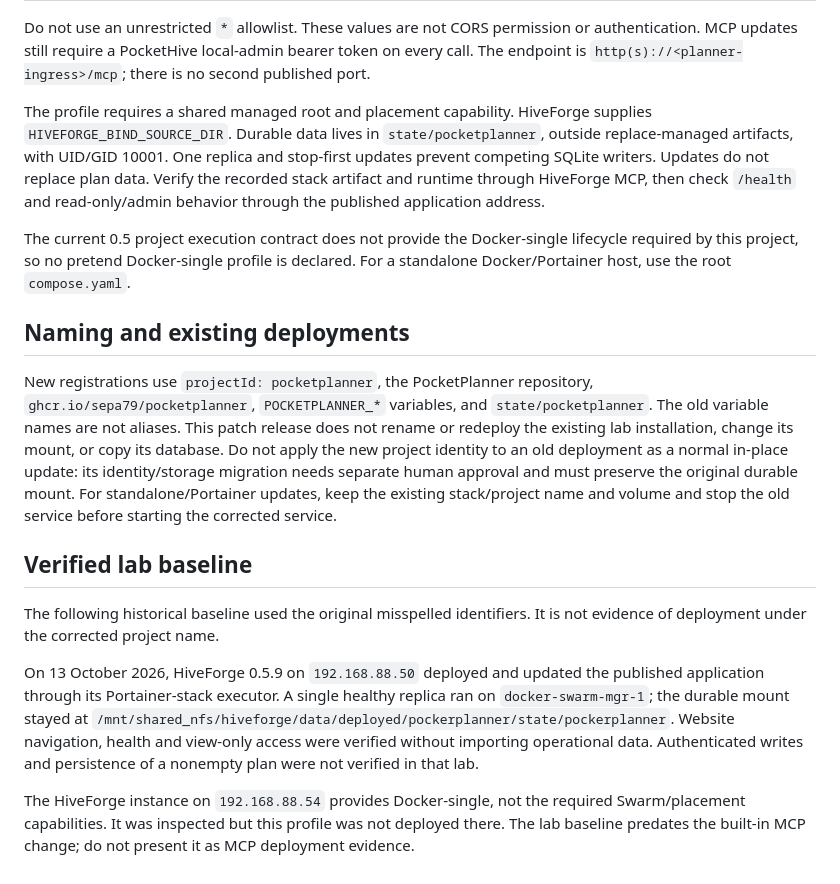
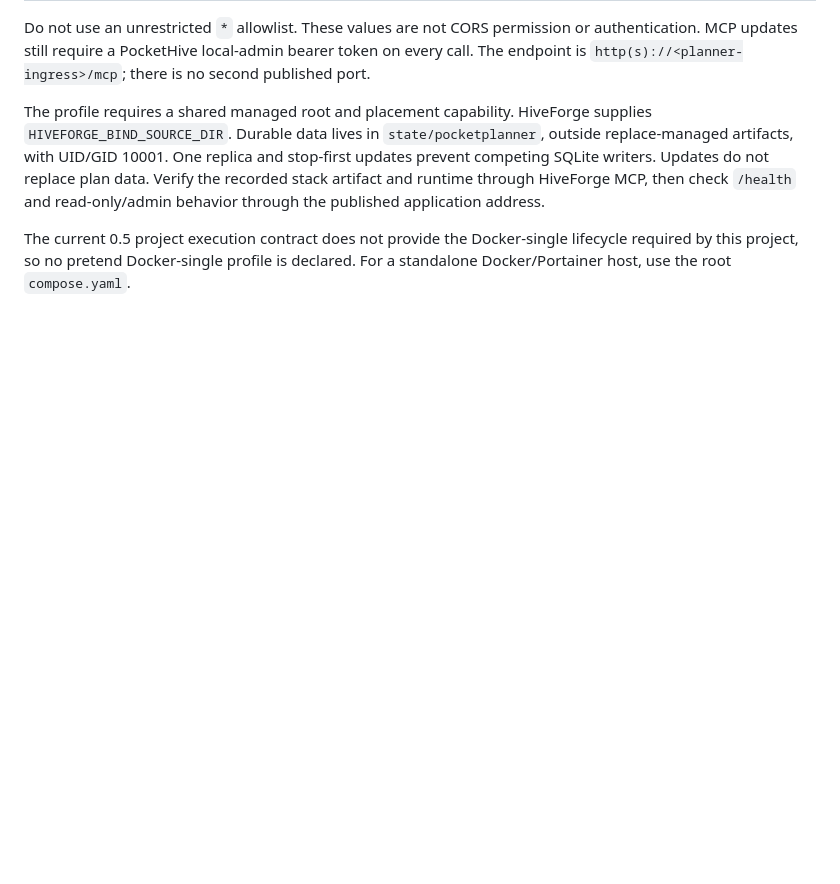
Before and after one commit to sepa79/PockerPlanner, a Markdown page: docs/HIVEFORGE.md, the part around the change. GitHub-like rendering; blank space fills up the shorter version.

```diff
--- a/docs/HIVEFORGE.md
+++ b/docs/HIVEFORGE.md
@@ -61,15 +61,3 @@ Do not use an unrestricted `*` allowlist. These values are not CORS permission o
 The profile requires a shared managed root and placement capability. HiveForge supplies `HIVEFORGE_BIND_SOURCE_DIR`. Durable data lives in `state/pocketplanner`, outside replace-managed artifacts, with UID/GID 10001. One replica and stop-first updates prevent competing SQLite writers. Updates do not replace plan data. Verify the recorded stack artifact and runtime through HiveForge MCP, then check `/health` and read-only/admin behavior through the published application address.
 
 The current 0.5 project execution contract does not provide the Docker-single lifecycle required by this project, so no pretend Docker-single profile is declared. For a standalone Docker/Portainer host, use the root `compose.yaml`.
-
-## Naming and existing deployments
-
-New registrations use `projectId: pocketplanner`, the PocketPlanner repository, `ghcr.io/sepa79/pocketplanner`, `POCKETPLANNER_*` variables, and `state/pocketplanner`. The old variable names are not aliases. This patch release does not rename or redeploy the existing lab installation, change its mount, or copy its database. Do not apply the new project identity to an old deployment as a normal in-place update: its identity/storage migration needs separate human approval and must preserve the original durable mount. For standalone/Portainer updates, keep the existing stack/project name and volume and stop the old service before starting the corrected service.
-
-## Verified lab baseline
-
-The following historical baseline used the original misspelled identifiers. It is not evidence of deployment under the corrected project name.
-
-On 13 October 2026, HiveForge 0.5.9 on `192.168.88.50` deployed and updated the published application through its Portainer-stack executor. A single healthy replica ran on `docker-swarm-mgr-1`; the durable mount stayed at `/mnt/shared_nfs/hiveforge/data/deployed/pockerplanner/state/pockerplanner`. Website navigation, health and view-only access were verified without importing operational data. Authenticated writes and persistence of a nonempty plan were not verified in that lab.
-
-The HiveForge instance on `192.168.88.54` provides Docker-single, not the required Swarm/placement capabilities. It was inspected but this profile was not deployed there. The lab baseline predates the built-in MCP change; do not present it as MCP deployment evidence.
```
Also changed, not shown: README.md (+4 -12 lines), docs/ARCHITECTURE.md (+1 -1 lines).
